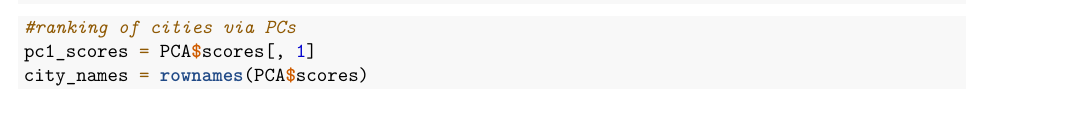
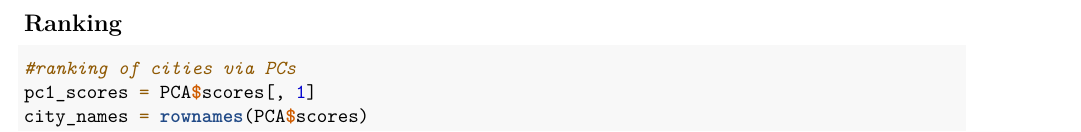
Before and after one commit to wohmas/STA-135-Final-Proj, an R Markdown document (STA135Proj.rmd): part of page 3 of 4 before the commit and part of page 4 of 4 after it, cut at the place of the change. Rendered offline with R 4.5, knitr and Pandoc, then LaTeX, with nearby package versions; the code chunks are not run, so their results and figures are left out; a font, style sheet, LaTeX package, included part or bibliography that could not be used is replaced or left out.

Commit message:
STA135Proj.rmd

````diff
--- a/STA135Proj.rmd
+++ b/STA135Proj.rmd
@@ -178,6 +178,8 @@ ggbiplot(PCA, labels = rownames(PCA$scores))
 PCA$scores
 ```
 
+## Ranking
+
 ```{r}
 #ranking of cities via PCs
 pc1_scores = PCA$scores[, 1]
````
